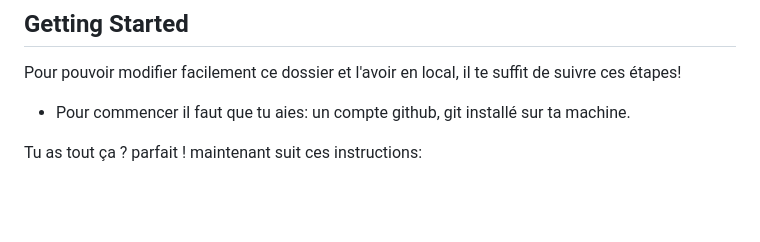
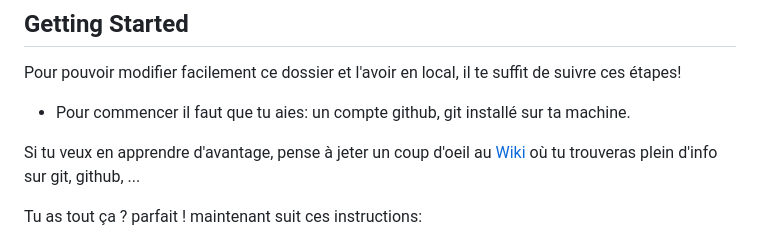
Before and after one commit to Tfloow/Q4_EPL, a Markdown page: README.md, the part around one of its changes. Drawn GitHub-style; blank space fills up the shorter version.

Commit message:
Wiki and template added

```diff
--- a/README.md
+++ b/README.md
@@ -28,6 +28,8 @@ Ce github **n'a pas vocation de remplacer le drive !** On l'utilise pour travail
 ## Getting Started <a name="GS"></a>
 Pour pouvoir modifier facilement ce dossier et l'avoir en local, il te suffit de suivre ces étapes!
 * Pour commencer il faut que tu aies: un compte github, git installé sur ta machine.
+
+Si tu veux en apprendre d'avantage, pense à jeter un coup d'oeil au [Wiki](https://github.com/Tfloow/Q4_EPL/wiki) où tu trouveras plein d'info sur git, github, ...
 
 Tu as tout ça ? parfait ! maintenant suit ces instructions:
 1. Fork ce Github depuis cette page
```
Also changed, not shown: other parts of README.md (+1 -0 lines).
